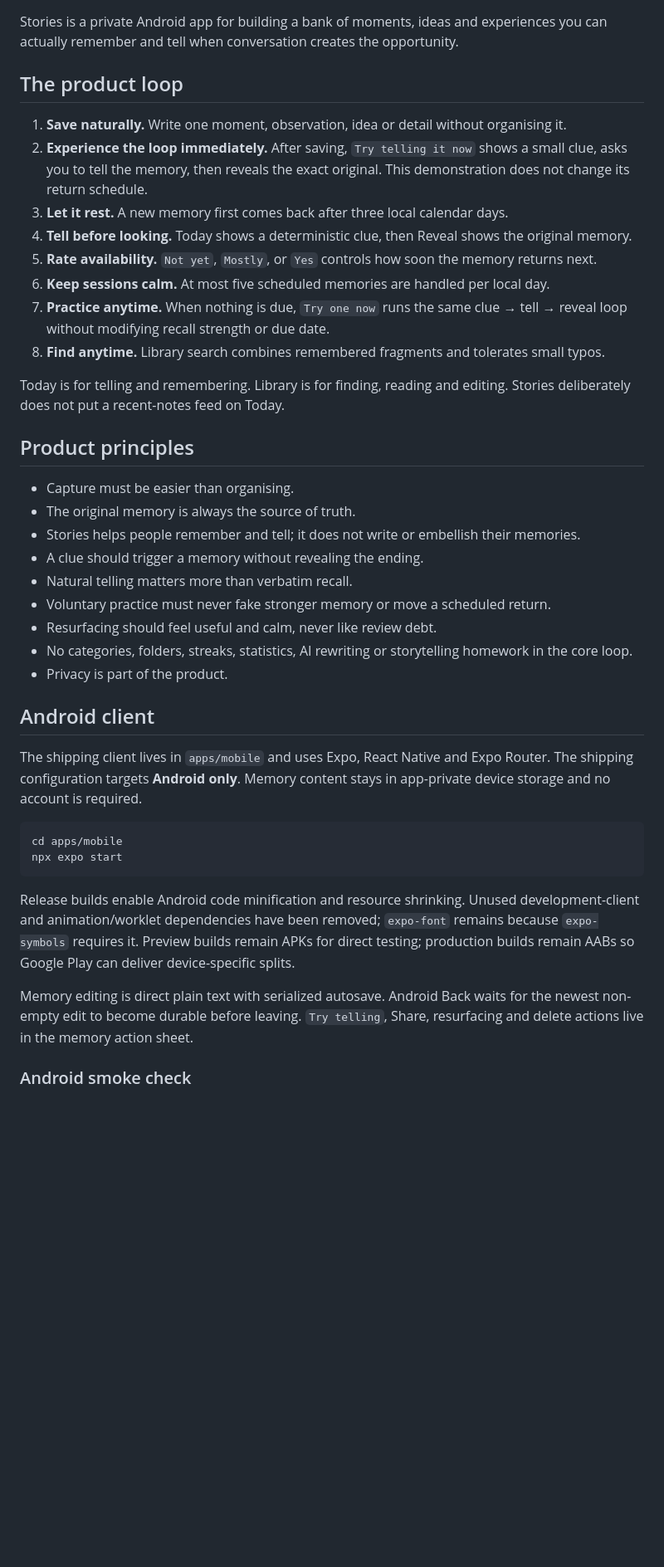
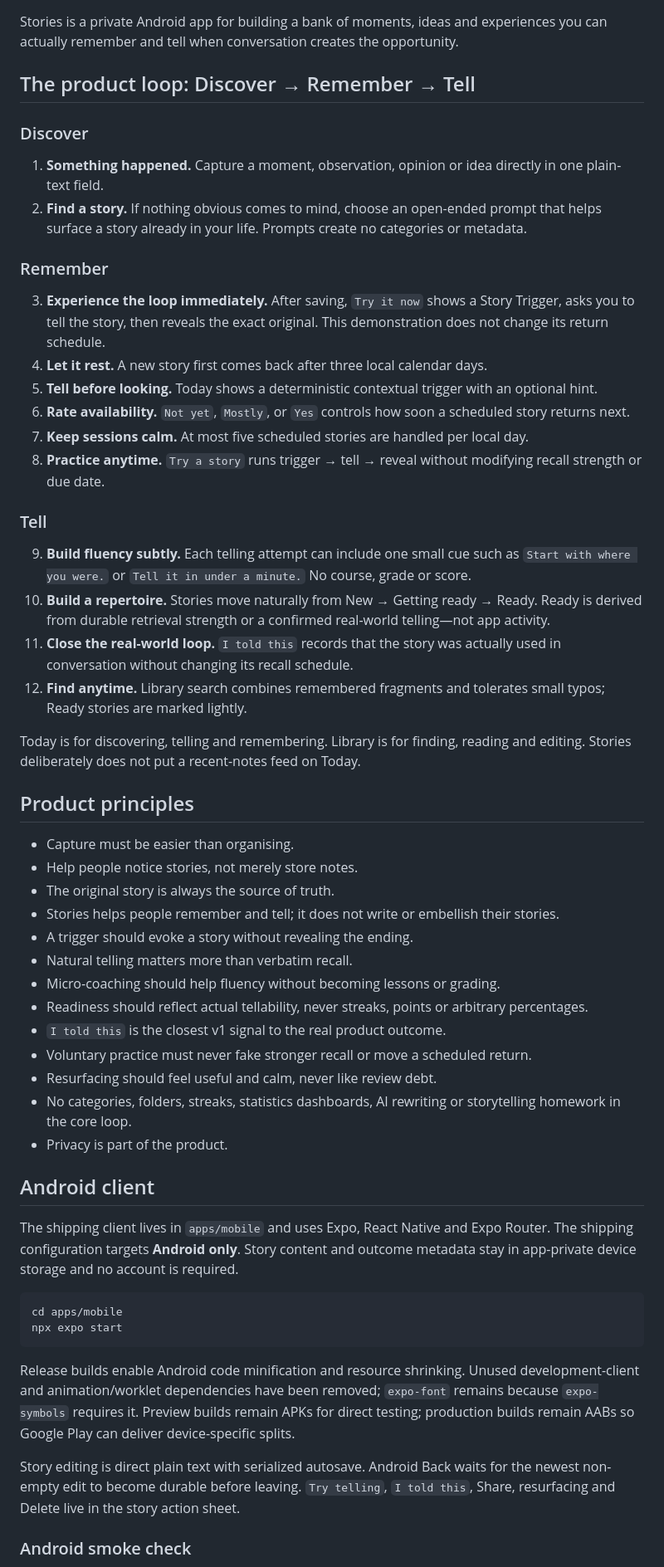
Before and after one commit to Rahulm38/Stories, a Markdown page: README.md, the part around one of its changes. Shown at 83% size. Drawn GitHub-style; blank space fills up the shorter version.

Commit message:
Document Discover Remember Tell shipping loop

````diff
--- a/README.md
+++ b/README.md
@@ -2,34 +2,47 @@
 
 Stories is a private Android app for building a bank of moments, ideas and experiences you can actually remember and tell when conversation creates the opportunity.
 
-## The product loop
+## The product loop: Discover → Remember → Tell
 
-1. **Save naturally.** Write one moment, observation, idea or detail without organising it.
-2. **Experience the loop immediately.** After saving, `Try telling it now` shows a small clue, asks you to tell the memory, then reveals the exact original. This demonstration does not change its return schedule.
-3. **Let it rest.** A new memory first comes back after three local calendar days.
-4. **Tell before looking.** Today shows a deterministic clue, then Reveal shows the original memory.
-5. **Rate availability.** `Not yet`, `Mostly`, or `Yes` controls how soon the memory returns next.
-6. **Keep sessions calm.** At most five scheduled memories are handled per local day.
-7. **Practice anytime.** When nothing is due, `Try one now` runs the same clue → tell → reveal loop without modifying recall strength or due date.
-8. **Find anytime.** Library search combines remembered fragments and tolerates small typos.
+### Discover
+1. **Something happened.** Capture a moment, observation, opinion or idea directly in one plain-text field.
+2. **Find a story.** If nothing obvious comes to mind, choose an open-ended prompt that helps surface a story already in your life. Prompts create no categories or metadata.
 
-Today is for telling and remembering. Library is for finding, reading and editing. Stories deliberately does not put a recent-notes feed on Today.
+### Remember
+3. **Experience the loop immediately.** After saving, `Try it now` shows a Story Trigger, asks you to tell the story, then reveals the exact original. This demonstration does not change its return schedule.
+4. **Let it rest.** A new story first comes back after three local calendar days.
+5. **Tell before looking.** Today shows a deterministic contextual trigger with an optional hint.
+6. **Rate availability.** `Not yet`, `Mostly`, or `Yes` controls how soon a scheduled story returns next.
+7. **Keep sessions calm.** At most five scheduled stories are handled per local day.
+8. **Practice anytime.** `Try a story` runs trigger → tell → reveal without modifying recall strength or due date.
+
+### Tell
+9. **Build fluency subtly.** Each telling attempt can include one small cue such as `Start with where you were.` or `Tell it in under a minute.` No course, grade or score.
+10. **Build a repertoire.** Stories move naturally from New → Getting ready → Ready. Ready is derived from durable retrieval strength or a confirmed real-world telling—not app activity.
+11. **Close the real-world loop.** `I told this` records that the story was actually used in conversation without changing its recall schedule.
+12. **Find anytime.** Library search combines remembered fragments and tolerates small typos; Ready stories are marked lightly.
+
+Today is for discovering, telling and remembering. Library is for finding, reading and editing. Stories deliberately does not put a recent-notes feed on Today.
 
 ## Product principles
 
 - Capture must be easier than organising.
-- The original memory is always the source of truth.
-- Stories helps people remember and tell; it does not write or embellish their memories.
-- A clue should trigger a memory without revealing the ending.
+- Help people notice stories, not merely store notes.
+- The original story is always the source of truth.
+- Stories helps people remember and tell; it does not write or embellish their stories.
+- A trigger should evoke a story without revealing the ending.
 - Natural telling matters more than verbatim recall.
-- Voluntary practice must never fake stronger memory or move a scheduled return.
+- Micro-coaching should help fluency without becoming lessons or grading.
+- Readiness should reflect actual tellability, never streaks, points or arbitrary percentages.
+- `I told this` is the closest v1 signal to the real product outcome.
+- Voluntary practice must never fake stronger recall or move a scheduled return.
 - Resurfacing should feel useful and calm, never like review debt.
-- No categories, folders, streaks, statistics, AI rewriting or storytelling homework in the core loop.
+- No categories, folders, streaks, statistics dashboards, AI rewriting or storytelling homework in the core loop.
 - Privacy is part of the product.
 
 ## Android client
 
-The shipping client lives in `apps/mobile` and uses Expo, React Native and Expo Router. The shipping configuration targets **Android only**. Memory content stays in app-private device storage and no account is required.
+The shipping client lives in `apps/mobile` and uses Expo, React Native and Expo Router. The shipping configuration targets **Android only**. Story content and outcome metadata stay in app-private device storage and no account is required.
 
 ```bash
 cd apps/mobile
@@ -38,7 +51,7 @@ npx expo start
 
 Release builds enable Android code minification and resource shrinking. Unused development-client and animation/worklet dependencies have been removed; `expo-font` remains because `expo-symbols` requires it. Preview builds remain APKs for direct testing; production builds remain AABs so Google Play can deliver device-specific splits.
 
-Memory editing is direct plain text with serialized autosave. Android Back waits for the newest non-empty edit to become durable before leaving. `Try telling`, Share, resurfacing and delete actions live in the memory action sheet.
+Story editing is direct plain text with serialized autosave. Android Back waits for the newest non-empty edit to become durable before leaving. `Try telling`, `I told this`, Share, resurfacing and Delete live in the story action sheet.
 
 ### Android smoke check
 
````
Also changed, not shown: other parts of README.md (+19 -14 lines).
